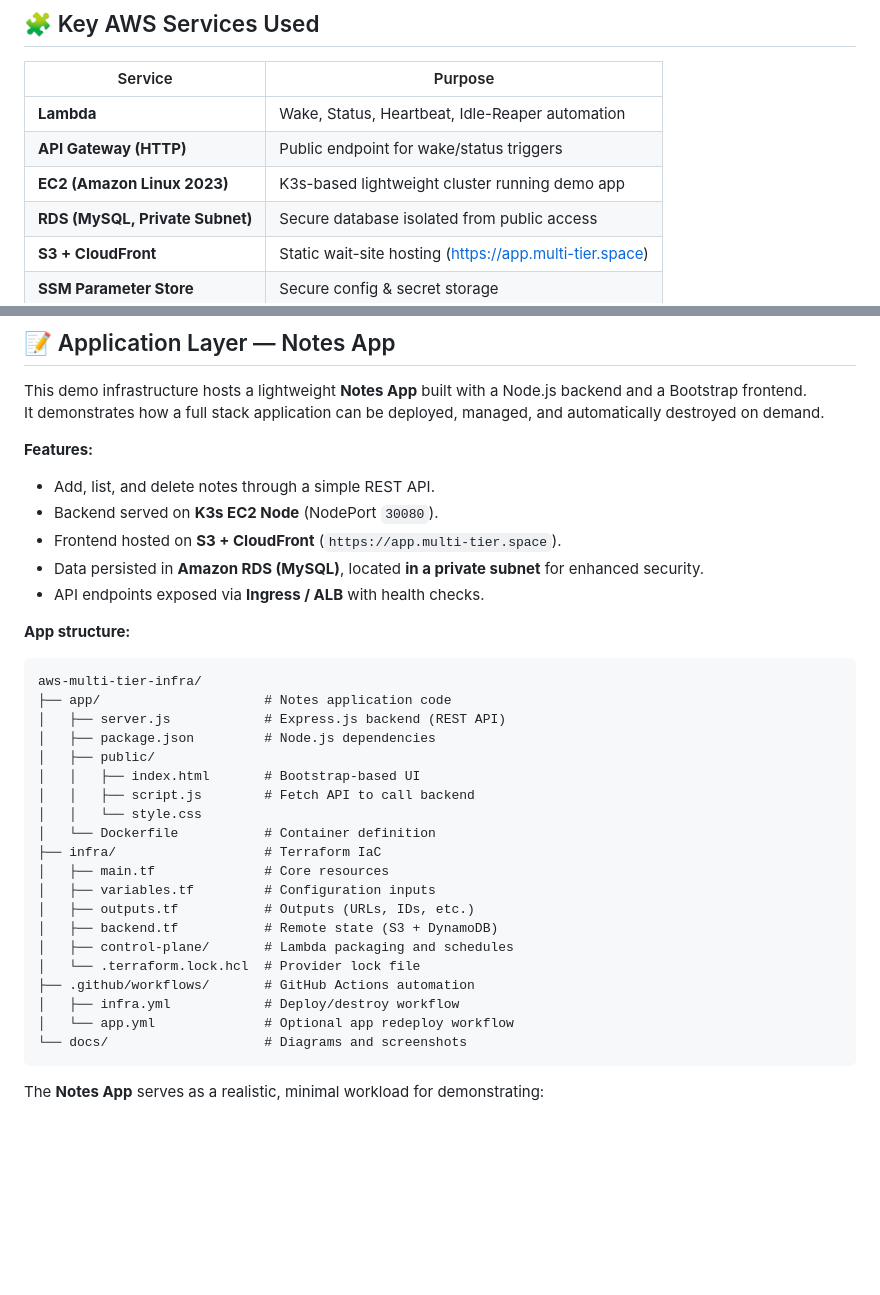
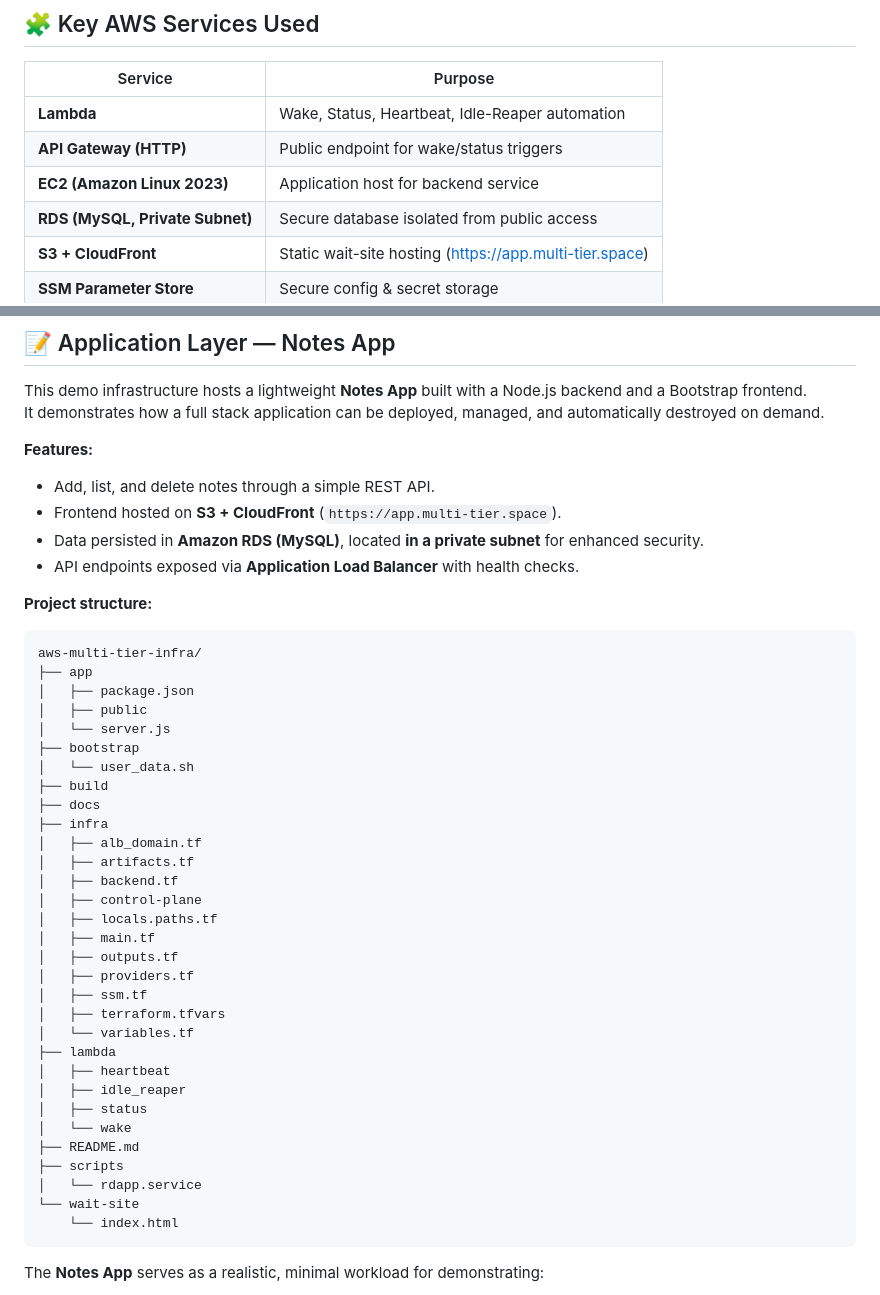
Before and after one commit to rusets/aws-multi-tier-infra, a Markdown page: README.md, 2 parts joined by grey strips. Drawn GitHub-style; blank space fills up the shorter version.

````diff
--- a/README.md
+++ b/README.md
@@ -45,7 +45,7 @@ flowchart TD
 |----------|----------|
 | **Lambda** | Wake, Status, Heartbeat, Idle-Reaper automation |
 | **API Gateway (HTTP)** | Public endpoint for wake/status triggers |
-| **EC2 (Amazon Linux 2023)** | K3s-based lightweight cluster running demo app |
+| **EC2 (Amazon Linux 2023)** | Application host for backend service |
 | **RDS (MySQL, Private Subnet)** | Secure database isolated from public access |
 | **S3 + CloudFront** | Static wait-site hosting (https://app.multi-tier.space) |
 | **SSM Parameter Store** | Secure config & secret storage |
@@ -79,33 +79,43 @@ It demonstrates how a full stack application can be deployed, managed, and autom
 
 **Features:**
 - Add, list, and delete notes through a simple REST API.
-- Backend served on **K3s EC2 Node** (NodePort `30080`).
 - Frontend hosted on **S3 + CloudFront** (`https://app.multi-tier.space`).
 - Data persisted in **Amazon RDS (MySQL)**, located **in a private subnet** for enhanced security.
-- API endpoints exposed via **Ingress / ALB** with health checks.
+- API endpoints exposed via **Application Load Balancer** with health checks.
 
-**App structure:**
+**Project structure:**
 ```
 aws-multi-tier-infra/
-├── app/                     # Notes application code
-│   ├── server.js            # Express.js backend (REST API)
-│   ├── package.json         # Node.js dependencies
-│   ├── public/
-│   │   ├── index.html       # Bootstrap-based UI
-│   │   ├── script.js        # Fetch API to call backend
-│   │   └── style.css
-│   └── Dockerfile           # Container definition
-├── infra/                   # Terraform IaC
-│   ├── main.tf              # Core resources
-│   ├── variables.tf         # Configuration inputs
-│   ├── outputs.tf           # Outputs (URLs, IDs, etc.)
-│   ├── backend.tf           # Remote state (S3 + DynamoDB)
-│   ├── control-plane/       # Lambda packaging and schedules
-│   └── .terraform.lock.hcl  # Provider lock file
-├── .github/workflows/       # GitHub Actions automation
-│   ├── infra.yml            # Deploy/destroy workflow
-│   └── app.yml              # Optional app redeploy workflow
-└── docs/                    # Diagrams and screenshots
+├── app
+│   ├── package.json
+│   ├── public
+│   └── server.js
+├── bootstrap
+│   └── user_data.sh
+├── build
+├── docs
+├── infra
+│   ├── alb_domain.tf
+│   ├── artifacts.tf
+│   ├── backend.tf
+│   ├── control-plane
+│   ├── locals.paths.tf
+│   ├── main.tf
+│   ├── outputs.tf
+│   ├── providers.tf
+│   ├── ssm.tf
+│   ├── terraform.tfvars
+│   └── variables.tf
+├── lambda
+│   ├── heartbeat
+│   ├── idle_reaper
+│   ├── status
+│   └── wake
+├── README.md
+├── scripts
+│   └── rdapp.service
+└── wait-site
+    └── index.html
 ```
 
 The **Notes App** serves as a realistic, minimal workload for demonstrating:
````
Also changed, not shown: other parts of README.md (+1 -1 lines).
